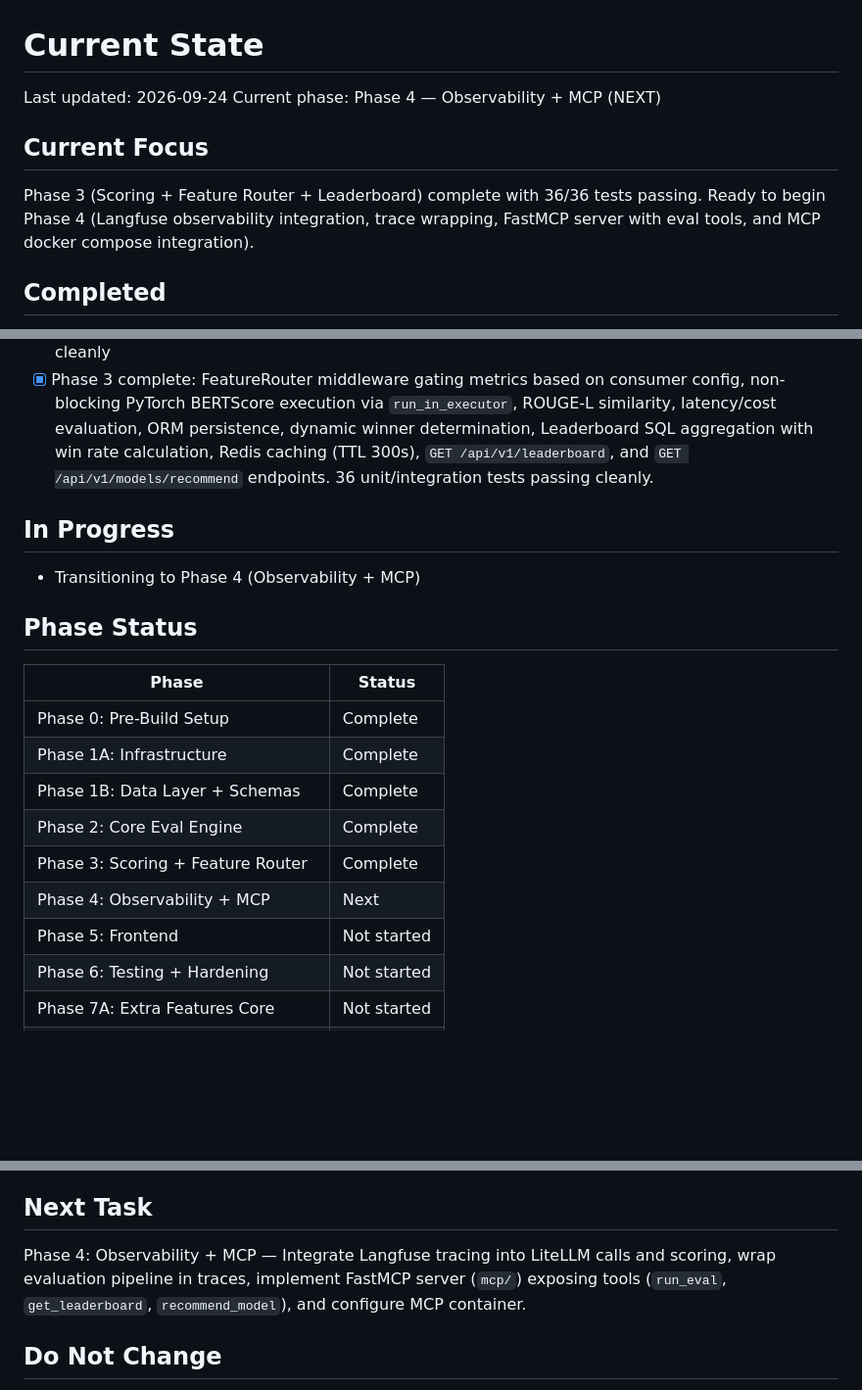
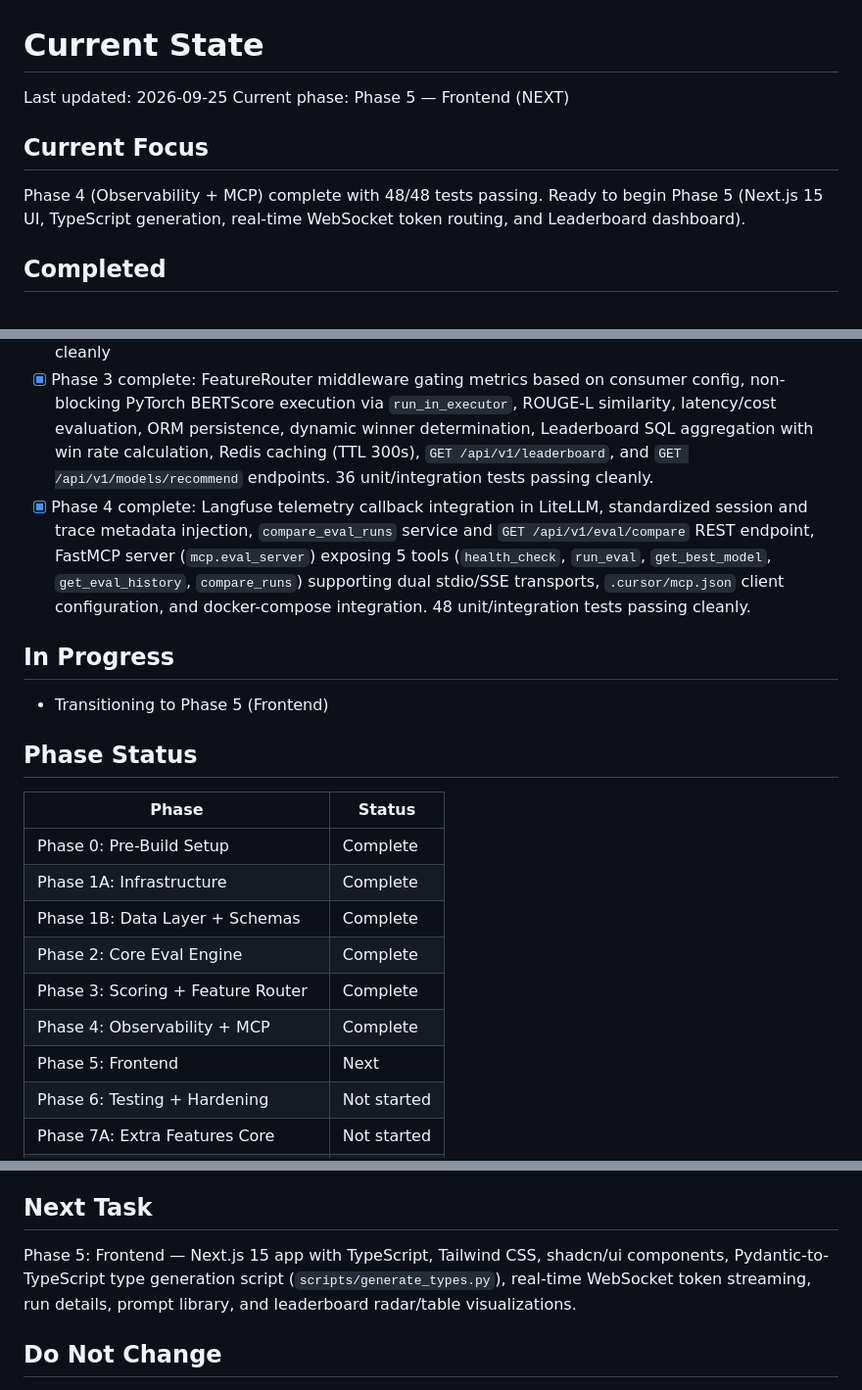
Before and after one commit to Yash-lab01/LLM-Eval-Platform, a Markdown page: context/CURRENT_STATE.md, 3 parts joined by grey strips. Shown at 98% size. Drawn GitHub-style; blank space fills up the shorter version.

Commit message:
docs(context): mark Phase 4 complete in CURRENT_STATE

```diff
--- a/context/CURRENT_STATE.md
+++ b/context/CURRENT_STATE.md
@@ -1,10 +1,10 @@
 # Current State
 
-Last updated: 2026-09-24
-Current phase: Phase 4 — Observability + MCP (NEXT)
+Last updated: 2026-09-25
+Current phase: Phase 5 — Frontend (NEXT)
 
 ## Current Focus
-Phase 3 (Scoring + Feature Router + Leaderboard) complete with 36/36 tests passing. Ready to begin Phase 4 (Langfuse observability integration, trace wrapping, FastMCP server with eval tools, and MCP docker compose integration).
+Phase 4 (Observability + MCP) complete with 48/48 tests passing. Ready to begin Phase 5 (Next.js 15 UI, TypeScript generation, real-time WebSocket token routing, and Leaderboard dashboard).
 
 ## Completed
 - [x] All 5 docs written in /docs/
@@ -16,9 +16,10 @@ Phase 3 (Scoring + Feature Router + Leaderboard) complete with 36/36 tests passi
 - [x] Phase 1B complete: All Pydantic v2 schemas in `backend/schemas/`, SQLAlchemy async engine + ORM models (5 tables with UUID keys and indexes), Alembic Migration 001, seed data script, and 12 unit tests passing cleanly
 - [x] Phase 2 complete: LiteLLM streaming wrapper with backoff retry, parallel runner with asyncio.gather, Redis pub/sub token broadcasting, memory-safe WebSocket endpoint (`/ws/eval/{run_id}`), Celery worker task (`eval_default`), REST API (`POST /api/v1/eval/run`, `GET /api/v1/eval/{run_id}`, history list), API key auth dependency, and 19 unit/integration tests passing cleanly
 - [x] Phase 3 complete: FeatureRouter middleware gating metrics based on consumer config, non-blocking PyTorch BERTScore execution via `run_in_executor`, ROUGE-L similarity, latency/cost evaluation, ORM persistence, dynamic winner determination, Leaderboard SQL aggregation with win rate calculation, Redis caching (TTL 300s), `GET /api/v1/leaderboard`, and `GET /api/v1/models/recommend` endpoints. 36 unit/integration tests passing cleanly.
+- [x] Phase 4 complete: Langfuse telemetry callback integration in LiteLLM, standardized session and trace metadata injection, `compare_eval_runs` service and `GET /api/v1/eval/compare` REST endpoint, FastMCP server (`mcp.eval_server`) exposing 5 tools (`health_check`, `run_eval`, `get_best_model`, `get_eval_history`, `compare_runs`) supporting dual stdio/SSE transports, `.cursor/mcp.json` client configuration, and docker-compose integration. 48 unit/integration tests passing cleanly.
 
 ## In Progress
-- Transitioning to Phase 4 (Observability + MCP)
+- Transitioning to Phase 5 (Frontend)
 
 ## Phase Status
 | Phase | Status |
@@ -28,8 +29,8 @@ Phase 3 (Scoring + Feature Router + Leaderboard) complete with 36/36 tests passi
 | Phase 1B: Data Layer + Schemas | Complete |
 | Phase 2: Core Eval Engine | Complete |
 | Phase 3: Scoring + Feature Router | Complete |
-| Phase 4: Observability + MCP | Next |
-| Phase 5: Frontend | Not started |
+| Phase 4: Observability + MCP | Complete |
+| Phase 5: Frontend | Next |
 | Phase 6: Testing + Hardening | Not started |
 | Phase 7A: Extra Features Core | Not started |
 | Phase 7B: Extra Features Advanced | Not started |
@@ -39,7 +40,7 @@ Phase 3 (Scoring + Feature Router + Leaderboard) complete with 36/36 tests passi
 None.
 
 ## Next Task
-Phase 4: Observability + MCP — Integrate Langfuse tracing into LiteLLM calls and scoring, wrap evaluation pipeline in traces, implement FastMCP server (`mcp/`) exposing tools (`run_eval`, `get_leaderboard`, `recommend_model`), and configure MCP container.
+Phase 5: Frontend — Next.js 15 app with TypeScript, Tailwind CSS, shadcn/ui components, Pydantic-to-TypeScript type generation script (`scripts/generate_types.py`), real-time WebSocket token streaming, run details, prompt library, and leaderboard radar/table visualizations.
 
 ## Do Not Change
 - ModelID enum values (LiteLLM prefix format must match exactly)
```
